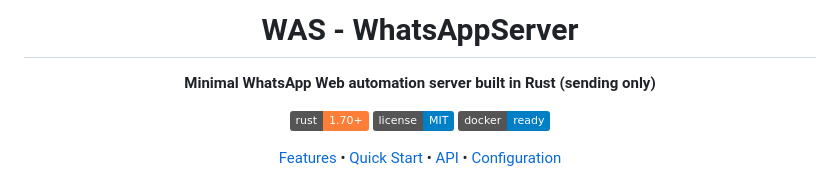
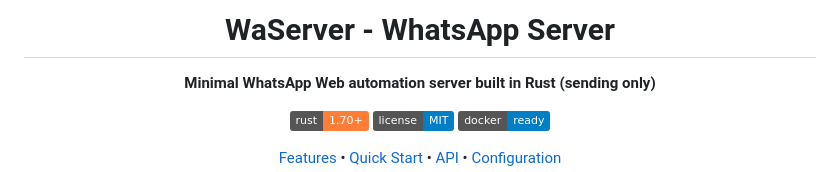
Before and after one commit to devstroop/WaServer, a Markdown page: README.md, the part around the change. Rendered like a GitHub page; badges without logos.

Commit message:
Rename project in README
Updated project name from 'WAS - WhatsAppServer' to 'WaServer - WhatsApp Server' in README.

```diff
--- a/README.md
+++ b/README.md
@@ -1,6 +1,6 @@
 <div align="center">
 
-# WAS - WhatsAppServer
+# WaServer - WhatsApp Server
 
 **Minimal WhatsApp Web automation server built in Rust (sending only)**
 
```
